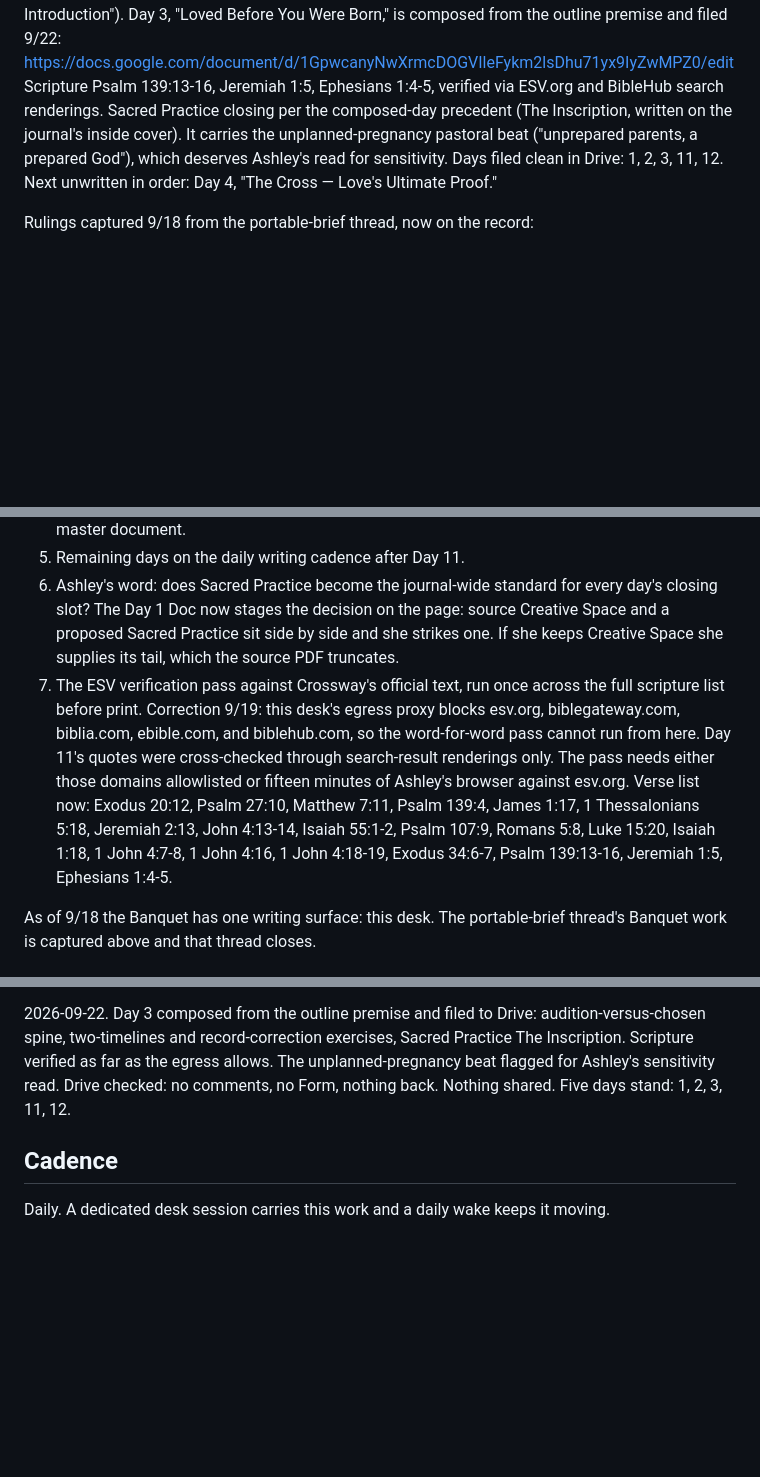
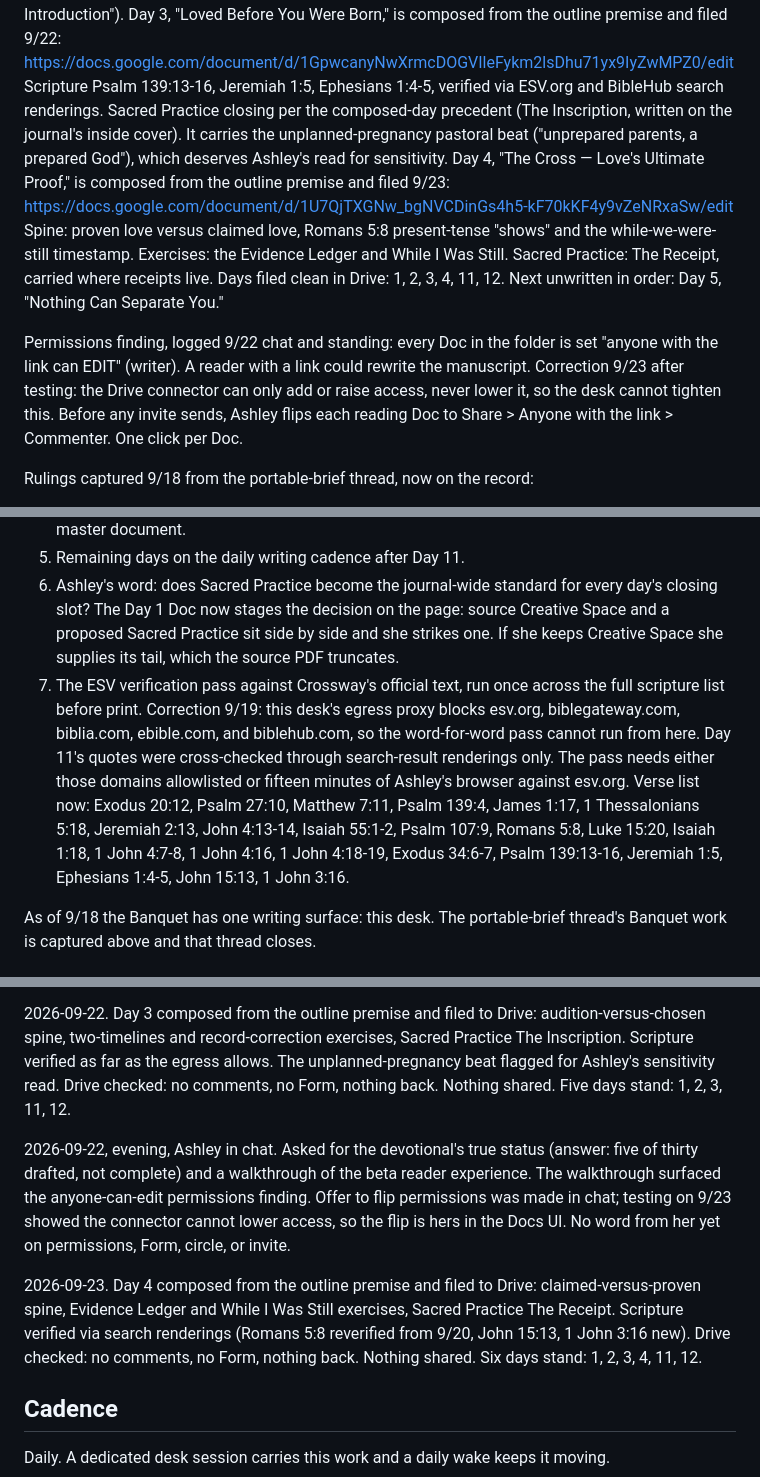
Before and after one commit to ashley-rudder/ashley-rudder-brief, a Markdown page: projects/the-banquet.md, 3 parts joined by grey strips. GitHub-like rendering; blank space fills up the shorter version.

Commit message:
Banquet: Day 4 composed and filed, permissions finding on the record
Six days stand in Drive. The anyone-can-edit flip is Ashley's; the connector can only raise access.

Co-Authored-By: Claude Fable 5 <noreply@anthropic.com>
Claude-Session: https://claude.ai/code/session_01HFMgxLxwSS4nXEDshxwWiW

```diff
--- a/projects/the-banquet.md
+++ b/projects/the-banquet.md
@@ -19,7 +19,11 @@ Day 2, "God Is Love," is cleaned from Day_2_God_Is_Love_DRAFT.txt and filed 9/21
 ESV conversion carries one content consequence flagged in the Doc header: NIV Exodus 34:6 "compassionate and gracious" is ESV "merciful and gracious," so the Reflection beat "The first word out of God's mouth? Compassionate." now reads "Merciful." Ashley's word if she wants it reworked. Closing slot staged both ways (source Creative Space vs proposed Sacred Practice "The Re-Introduction").
 Day 3, "Loved Before You Were Born," is composed from the outline premise and filed 9/22: https://docs.google.com/document/d/1GpwcanyNwXrmcDOGVIleFykm2lsDhu71yx9IyZwMPZ0/edit
 Scripture Psalm 139:13-16, Jeremiah 1:5, Ephesians 1:4-5, verified via ESV.org and BibleHub search renderings. Sacred Practice closing per the composed-day precedent (The Inscription, written on the journal's inside cover). It carries the unplanned-pregnancy pastoral beat ("unprepared parents, a prepared God"), which deserves Ashley's read for sensitivity.
-Days filed clean in Drive: 1, 2, 3, 11, 12. Next unwritten in order: Day 4, "The Cross — Love's Ultimate Proof."
+Day 4, "The Cross — Love's Ultimate Proof," is composed from the outline premise and filed 9/23: https://docs.google.com/document/d/1U7QjTXGNw_bgNVCDinGs4h5-kF70kKF4y9vZeNRxaSw/edit
+Spine: proven love versus claimed love, Romans 5:8 present-tense "shows" and the while-we-were-still timestamp. Exercises: the Evidence Ledger and While I Was Still. Sacred Practice: The Receipt, carried where receipts live.
+Days filed clean in Drive: 1, 2, 3, 4, 11, 12. Next unwritten in order: Day 5, "Nothing Can Separate You."
+
+Permissions finding, logged 9/22 chat and standing: every Doc in the folder is set "anyone with the link can EDIT" (writer). A reader with a link could rewrite the manuscript. Correction 9/23 after testing: the Drive connector can only add or raise access, never lower it, so the desk cannot tighten this. Before any invite sends, Ashley flips each reading Doc to Share > Anyone with the link > Commenter. One click per Doc.
 
 Rulings captured 9/18 from the portable-brief thread, now on the record:
 1. ESV is the translation for the whole devotional. Locked by Ashley.
@@ -56,7 +60,7 @@ The jointhebanquet.com app is Path 2: a real build on fresh infrastructure, neve
 4. Ashley's word still owed from the Section Revisions Doc: the Day 22 song confirmation (Hillsong "Who You Say I Am" proposed as mom's favorite) and the Day 23/24 reorder applied to the master document.
 5. Remaining days on the daily writing cadence after Day 11.
 6. Ashley's word: does Sacred Practice become the journal-wide standard for every day's closing slot? The Day 1 Doc now stages the decision on the page: source Creative Space and a proposed Sacred Practice sit side by side and she strikes one. If she keeps Creative Space she supplies its tail, which the source PDF truncates.
-7. The ESV verification pass against Crossway's official text, run once across the full scripture list before print. Correction 9/19: this desk's egress proxy blocks esv.org, biblegateway.com, biblia.com, ebible.com, and biblehub.com, so the word-for-word pass cannot run from here. Day 11's quotes were cross-checked through search-result renderings only. The pass needs either those domains allowlisted or fifteen minutes of Ashley's browser against esv.org. Verse list now: Exodus 20:12, Psalm 27:10, Matthew 7:11, Psalm 139:4, James 1:17, 1 Thessalonians 5:18, Jeremiah 2:13, John 4:13-14, Isaiah 55:1-2, Psalm 107:9, Romans 5:8, Luke 15:20, Isaiah 1:18, 1 John 4:7-8, 1 John 4:16, 1 John 4:18-19, Exodus 34:6-7, Psalm 139:13-16, Jeremiah 1:5, Ephesians 1:4-5.
+7. The ESV verification pass against Crossway's official text, run once across the full scripture list before print. Correction 9/19: this desk's egress proxy blocks esv.org, biblegateway.com, biblia.com, ebible.com, and biblehub.com, so the word-for-word pass cannot run from here. Day 11's quotes were cross-checked through search-result renderings only. The pass needs either those domains allowlisted or fifteen minutes of Ashley's browser against esv.org. Verse list now: Exodus 20:12, Psalm 27:10, Matthew 7:11, Psalm 139:4, James 1:17, 1 Thessalonians 5:18, Jeremiah 2:13, John 4:13-14, Isaiah 55:1-2, Psalm 107:9, Romans 5:8, Luke 15:20, Isaiah 1:18, 1 John 4:7-8, 1 John 4:16, 1 John 4:18-19, Exodus 34:6-7, Psalm 139:13-16, Jeremiah 1:5, Ephesians 1:4-5, John 15:13, 1 John 3:16.
 
 As of 9/18 the Banquet has one writing surface: this desk. The portable-brief thread's Banquet work is captured above and that thread closes.
 
@@ -72,6 +76,10 @@ As of 9/18 the Banquet has one writing surface: this desk. The portable-brief th
 
 2026-09-22. Day 3 composed from the outline premise and filed to Drive: audition-versus-chosen spine, two-timelines and record-correction exercises, Sacred Practice The Inscription. Scripture verified as far as the egress allows. The unplanned-pregnancy beat flagged for Ashley's sensitivity read. Drive checked: no comments, no Form, nothing back. Nothing shared. Five days stand: 1, 2, 3, 11, 12.
 
+2026-09-22, evening, Ashley in chat. Asked for the devotional's true status (answer: five of thirty drafted, not complete) and a walkthrough of the beta reader experience. The walkthrough surfaced the anyone-can-edit permissions finding. Offer to flip permissions was made in chat; testing on 9/23 showed the connector cannot lower access, so the flip is hers in the Docs UI. No word from her yet on permissions, Form, circle, or invite.
+
+2026-09-23. Day 4 composed from the outline premise and filed to Drive: claimed-versus-proven spine, Evidence Ledger and While I Was Still exercises, Sacred Practice The Receipt. Scripture verified via search renderings (Romans 5:8 reverified from 9/20, John 15:13, 1 John 3:16 new). Drive checked: no comments, no Form, nothing back. Nothing shared. Six days stand: 1, 2, 3, 4, 11, 12.
+
 ## Cadence
 
 Daily. A dedicated desk session carries this work and a daily wake keeps it moving.
```
